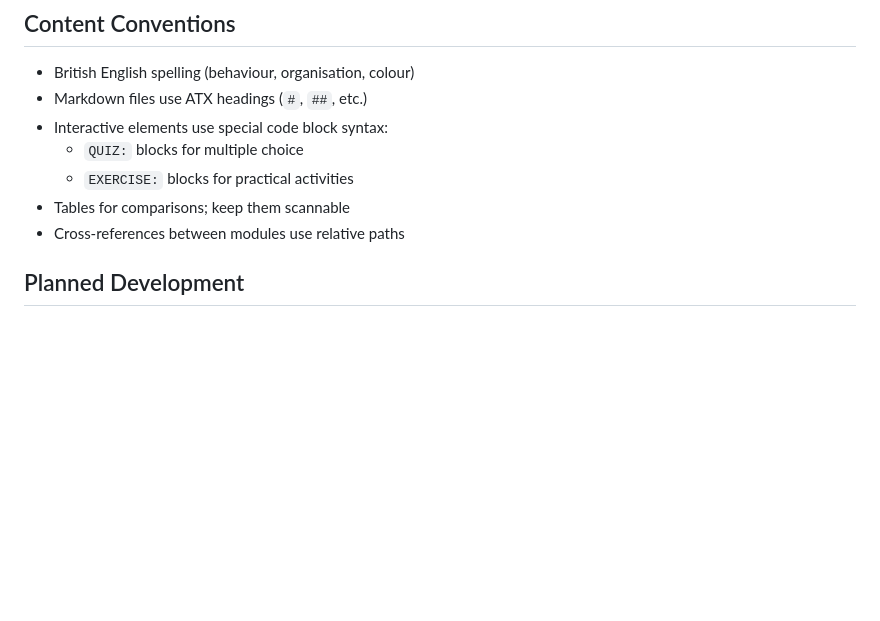
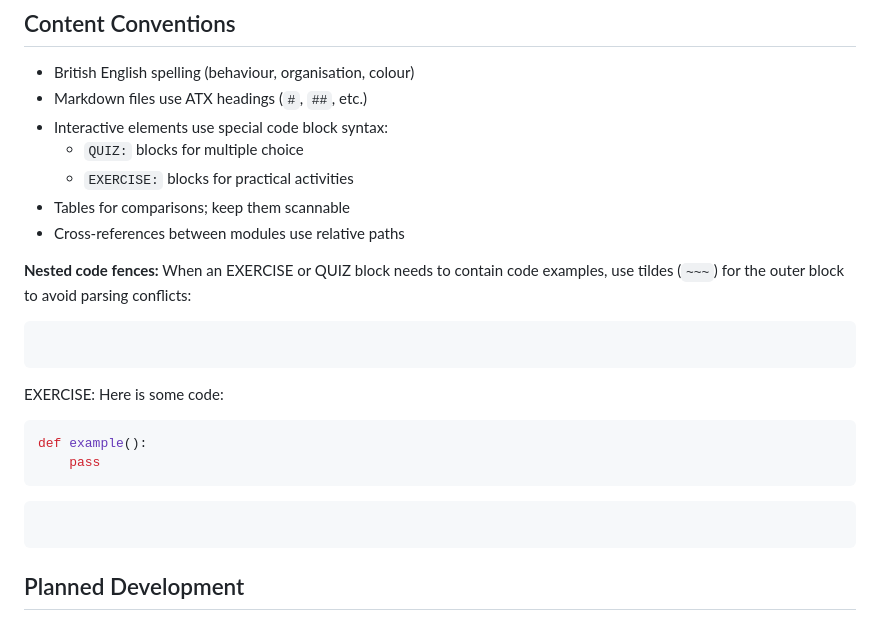
Before and after one commit to JonMinton/working-with-ai-course, a Markdown page: CLAUDE.md, the part around the change. GitHub-like rendering; blank space fills up the shorter version.

````diff
--- a/CLAUDE.md
+++ b/CLAUDE.md
@@ -23,6 +23,19 @@ A self-contained learning platform for AI collaboration skills. Static HTML/JS f
   - `EXERCISE:` blocks for practical activities
 - Tables for comparisons; keep them scannable
 - Cross-references between modules use relative paths
+
+**Nested code fences:** When an EXERCISE or QUIZ block needs to contain code examples, use tildes (`~~~`) for the outer block to avoid parsing conflicts:
+~~~
+~~~
+EXERCISE:
+Here is some code:
+
+```python
+def example():
+    pass
+```
+~~~
+~~~
 
 ## Planned Development
 - Backend: Supabase (auth, progress tracking, feedback)
````
Also changed, not shown: .github/copilot-instructions.md (+13 -0 lines).
